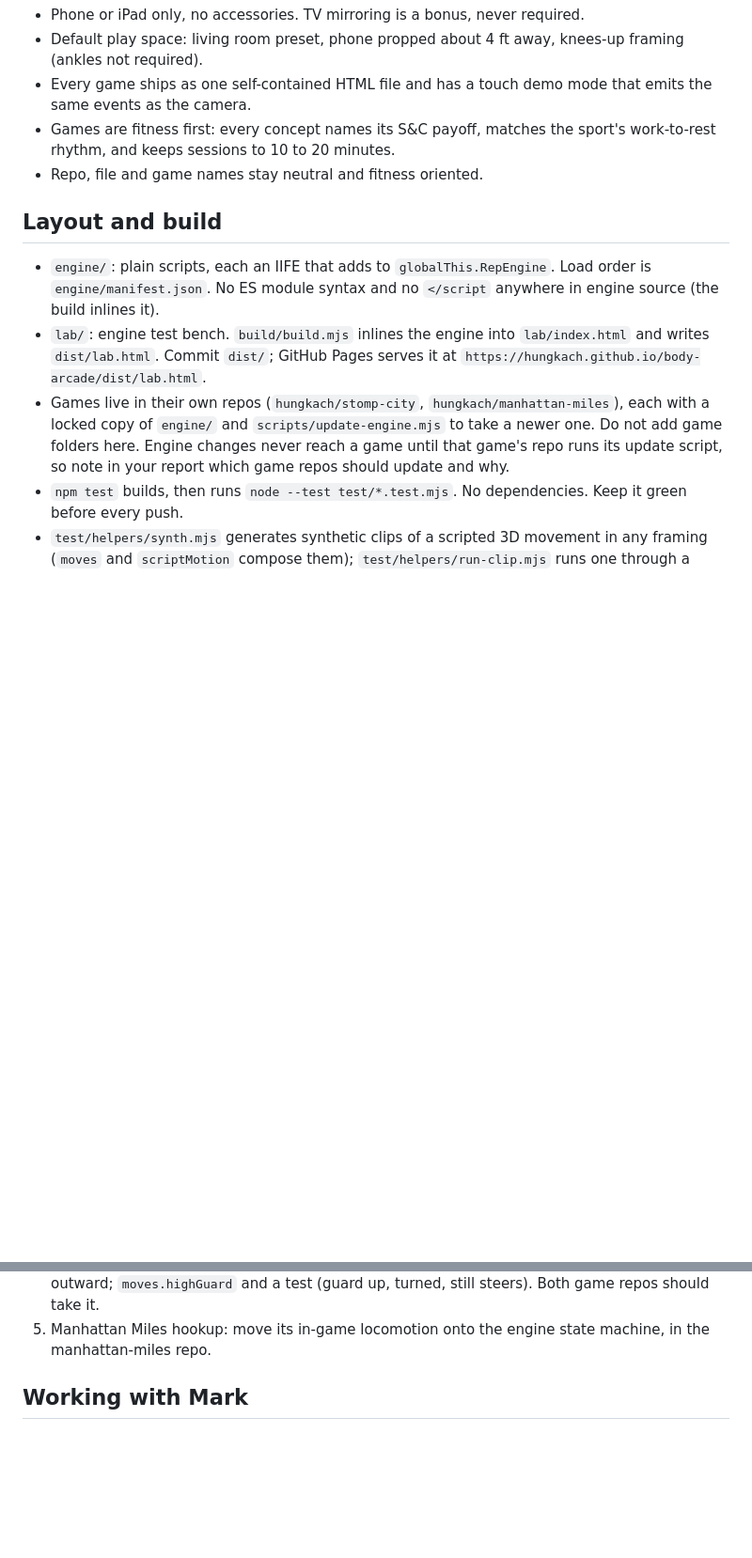
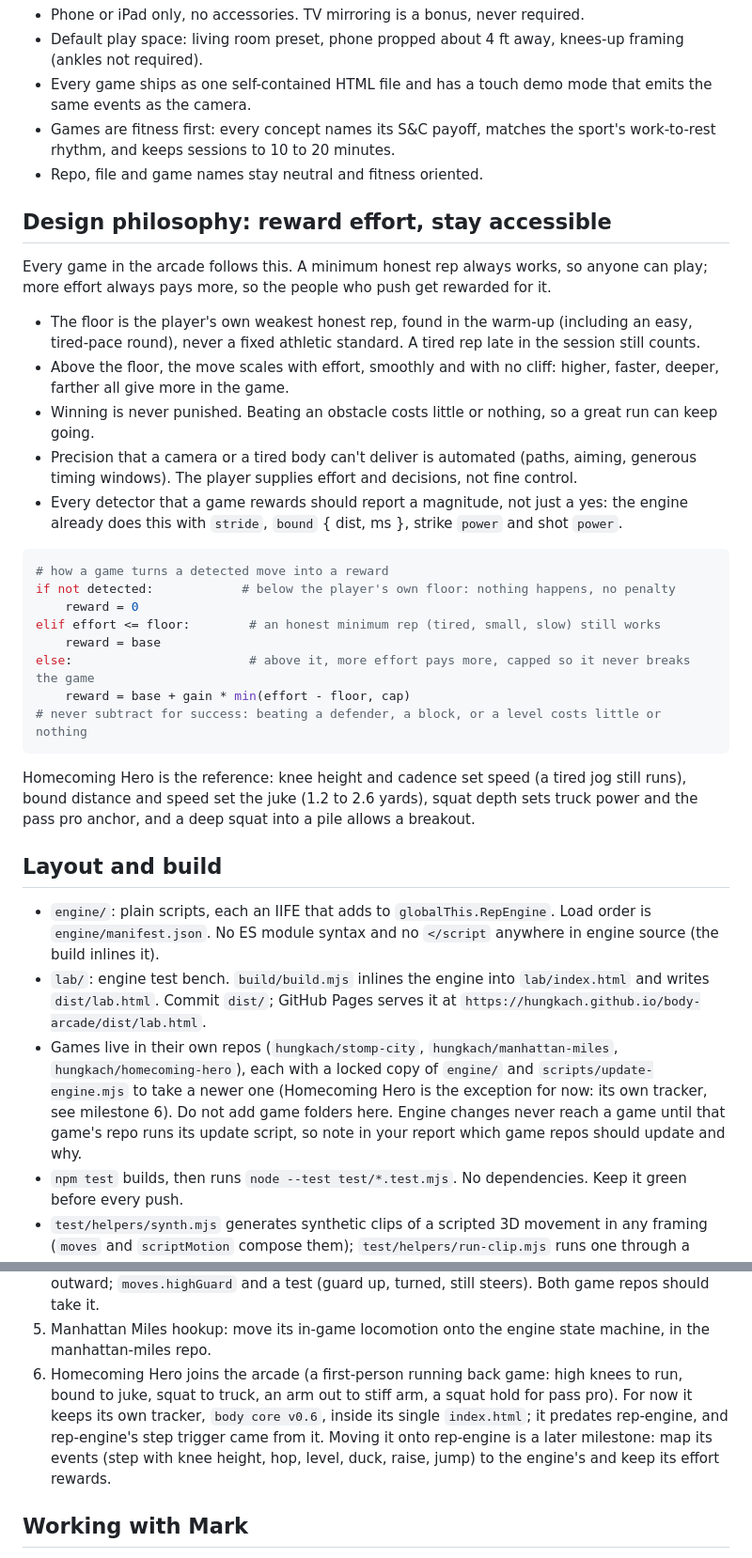
Before and after one commit to hungkach/body-arcade, a Markdown page: CLAUDE.md, 2 parts joined by grey strips. Shown at 94% size. Rendered like a GitHub page; blank space fills up the shorter version.

Commit message:
Arcade philosophy: reward effort, stay accessible; Homecoming Hero joins
A minimum honest rep always works and more effort always pays more. Homecoming Hero is
listed as an arcade game and the reference for the philosophy; it keeps its own tracker
for now, with a move to rep-engine as a later milestone.

Co-Authored-By: Claude Opus 5.5 <noreply@anthropic.com>
Claude-Session: https://claude.ai/code/session_019LR2p43CEMD6XShvHPP4CN

````diff
--- a/CLAUDE.md
+++ b/CLAUDE.md
@@ -10,11 +10,34 @@ Mark's camera body-tracking fitness games for a phone or tablet. All games share
 - Games are fitness first: every concept names its S&C payoff, matches the sport's work-to-rest rhythm, and keeps sessions to 10 to 20 minutes.
 - Repo, file and game names stay neutral and fitness oriented.
 
+## Design philosophy: reward effort, stay accessible
+
+Every game in the arcade follows this. A minimum honest rep always works, so anyone can play; more effort always pays more, so the people who push get rewarded for it.
+
+- The floor is the player's own weakest honest rep, found in the warm-up (including an easy, tired-pace round), never a fixed athletic standard. A tired rep late in the session still counts.
+- Above the floor, the move scales with effort, smoothly and with no cliff: higher, faster, deeper, farther all give more in the game.
+- Winning is never punished. Beating an obstacle costs little or nothing, so a great run can keep going.
+- Precision that a camera or a tired body can't deliver is automated (paths, aiming, generous timing windows). The player supplies effort and decisions, not fine control.
+- Every detector that a game rewards should report a magnitude, not just a yes: the engine already does this with `stride`, `bound` { dist, ms }, strike `power` and shot `power`.
+
+```python
+# how a game turns a detected move into a reward
+if not detected:            # below the player's own floor: nothing happens, no penalty
+    reward = 0
+elif effort <= floor:        # an honest minimum rep (tired, small, slow) still works
+    reward = base
+else:                        # above it, more effort pays more, capped so it never breaks the game
+    reward = base + gain * min(effort - floor, cap)
+# never subtract for success: beating a defender, a block, or a level costs little or nothing
+```
+
+Homecoming Hero is the reference: knee height and cadence set speed (a tired jog still runs), bound distance and speed set the juke (1.2 to 2.6 yards), squat depth sets truck power and the pass pro anchor, and a deep squat into a pile allows a breakout.
+
 ## Layout and build
 
 - `engine/`: plain scripts, each an IIFE that adds to `globalThis.RepEngine`. Load order is `engine/manifest.json`. No ES module syntax and no `</script` anywhere in engine source (the build inlines it).
 - `lab/`: engine test bench. `build/build.mjs` inlines the engine into `lab/index.html` and writes `dist/lab.html`. Commit `dist/`; GitHub Pages serves it at `https://hungkach.github.io/body-arcade/dist/lab.html`.
-- Games live in their own repos (`hungkach/stomp-city`, `hungkach/manhattan-miles`), each with a locked copy of `engine/` and `scripts/update-engine.mjs` to take a newer one. Do not add game folders here. Engine changes never reach a game until that game's repo runs its update script, so note in your report which game repos should update and why.
+- Games live in their own repos (`hungkach/stomp-city`, `hungkach/manhattan-miles`, `hungkach/homecoming-hero`), each with a locked copy of `engine/` and `scripts/update-engine.mjs` to take a newer one (Homecoming Hero is the exception for now: its own tracker, see milestone 6). Do not add game folders here. Engine changes never reach a game until that game's repo runs its update script, so note in your report which game repos should update and why.
 - `npm test` builds, then runs `node --test test/*.test.mjs`. No dependencies. Keep it green before every push.
 - `test/helpers/synth.mjs` generates synthetic clips of a scripted 3D movement in any framing (`moves` and `scriptMotion` compose them); `test/helpers/run-clip.mjs` runs one through a headless engine across the standard framings. New detectors get a synthetic-clip test plus portrait vs landscape parity.
 
@@ -44,6 +67,7 @@ Mark's camera body-tracking fitness games for a phone or tablet. All games share
    Engine 0.8.1 (Mark: a jump without a deep enough squat must not take them down): tests confirm a hop from standing or a shallow dip is only a 'jump', never a shot (the shot needs a 'squat' past `level.squat`, then the drive up, then the jump); the demo Jump button now shoots only out of a held Squat. manhattan-miles takes it.
    Engine 0.8.2 (Mark: the warm-up stopped seeing his shoulder turns): 0.6.2's raised-hand steering cutoff also fired for hands up in a guard by the face. Now a raised wrist counts only when it is out at or past its shoulder along the shoulder line in the world landmarks (`lean.raisedOut`), so a turned torso does not swing a guard hand outward; `moves.highGuard` and a test (guard up, turned, still steers). Both game repos should take it.
 5. Manhattan Miles hookup: move its in-game locomotion onto the engine state machine, in the manhattan-miles repo.
+6. Homecoming Hero joins the arcade (a first-person running back game: high knees to run, bound to juke, squat to truck, an arm out to stiff arm, a squat hold for pass pro). For now it keeps its own tracker, `body core v0.6`, inside its single `index.html`; it predates rep-engine, and rep-engine's step trigger came from it. Moving it onto rep-engine is a later milestone: map its events (step with knee height, hop, level, duck, raise, jump) to the engine's and keep its effort rewards.
 
 ## Working with Mark
 
````
Also changed, not shown: README.md (+7 -0 lines).
